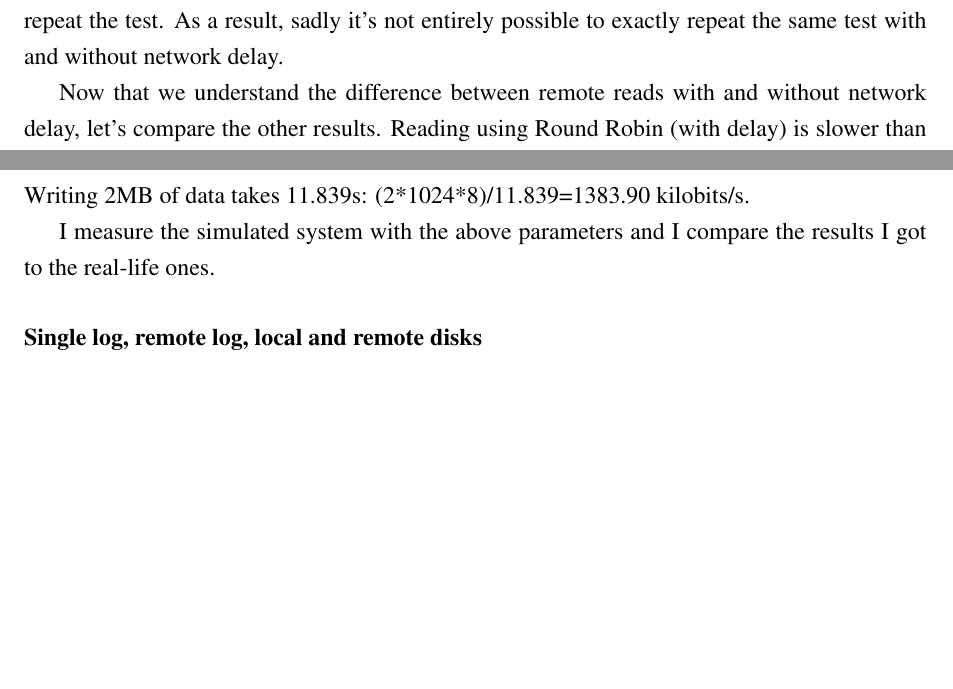
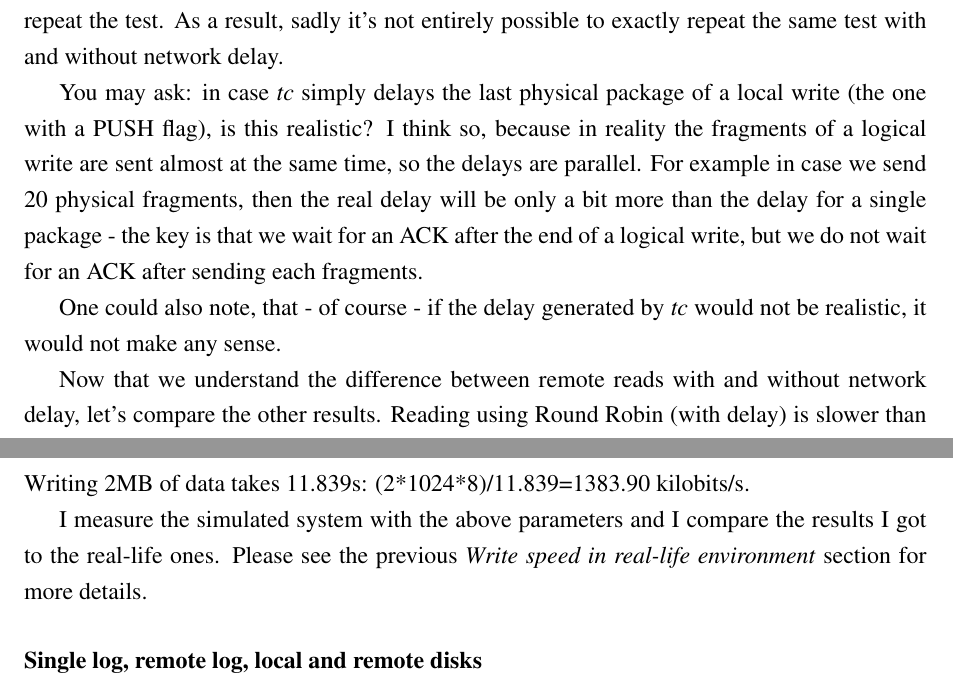
Before and after one commit to vmiklos/projlab2, a LaTeX document (tex/beszamolo/beszamolo.tex): two parts of pages 13 and 25 of 29, joined at a grey line, cut so that both start at the same text, the shorter picture padded with empty space. Compiled offline with pdfLaTeX; the source files are stored in an older character set and shown here as Unicode.

Commit message:
tc magyarazat

```diff
--- a/tex/beszamolo/beszamolo.tex
+++ b/tex/beszamolo/beszamolo.tex
@@ -391,6 +391,17 @@ write). The difference is measure error, we already saw above that the result
 varies a bit each time we repeat the test. As a result, sadly it's not entirely
 possible to exactly repeat the same test with and without network delay.
 
+You may ask: in case \emph{tc} simply delays the last physical package of a
+local write (the one with a PUSH flag), is this realistic? I think so, because
+in reality the fragments of a logical write are sent almost at the same time,
+so the delays are parallel. For example in case we send 20 physical fragments,
+then the real delay will be only a bit more than the delay for a single package
+- the key is that we wait for an ACK after the end of a logical write, but we
+do not wait for an ACK after sending each fragments.
+
+One could also note, that - of course - if the delay generated by \emph{tc}
+would not be realistic, it would not make any sense.
+
 Now that we understand the difference between remote reads with and without
 network delay, let's compare the other results. Reading using Round Robin (with
 delay) is slower than a remote read without delay, we expected that. Also,
@@ -731,7 +742,8 @@ The result of the differences: (28.8+31.2+32.1)/3-(2.12+0.459+0.358)/3 =
 Writing 2MB of data takes 11.839s: (2*1024*8)/11.839=1383.90 kilobits/s.
 
 I measure the simulated system with the above parameters and I compare the
-results I got to the real-life ones.
+results I got to the real-life ones. Please see the previous \emph{Write speed
+in real-life environment} section for more details.
 
 \subsubsection*{Single log, remote log, local and remote disks}
 
```
Also changed, not shown: 1 other file.
